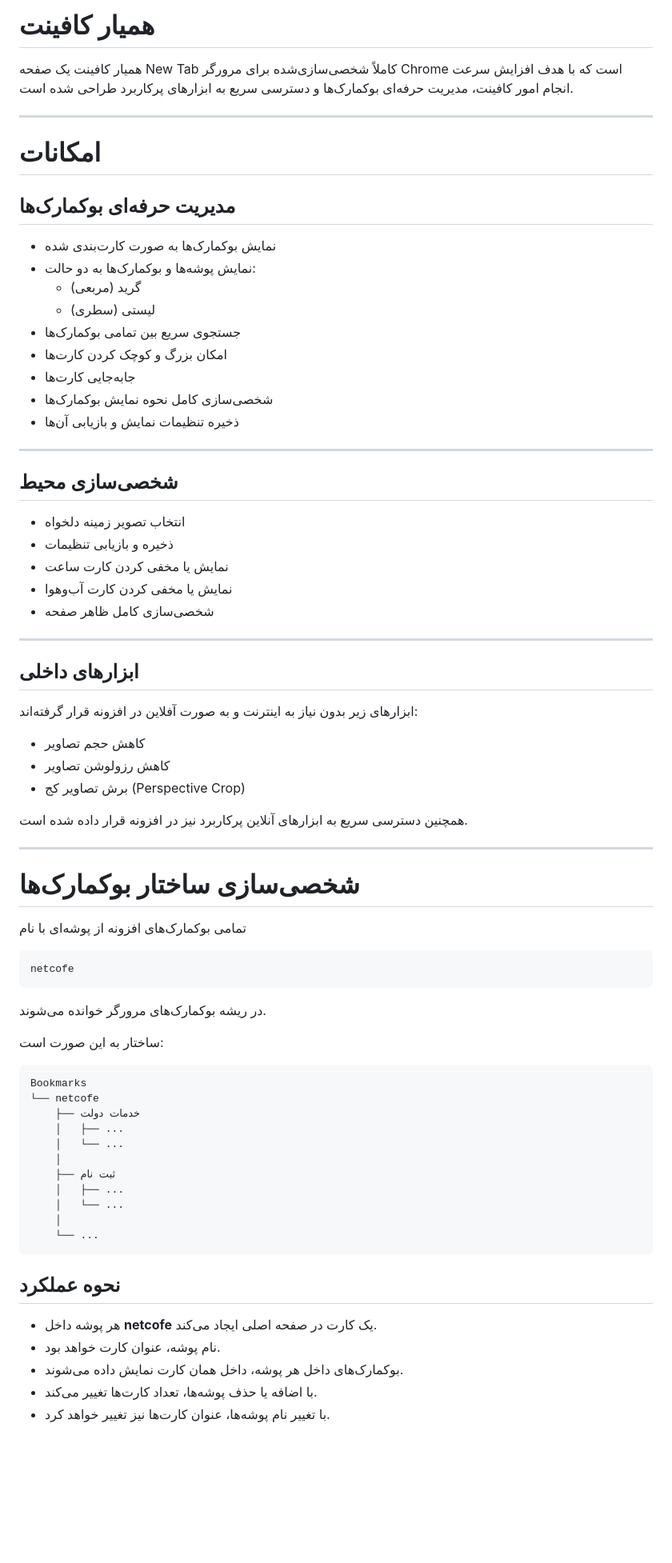
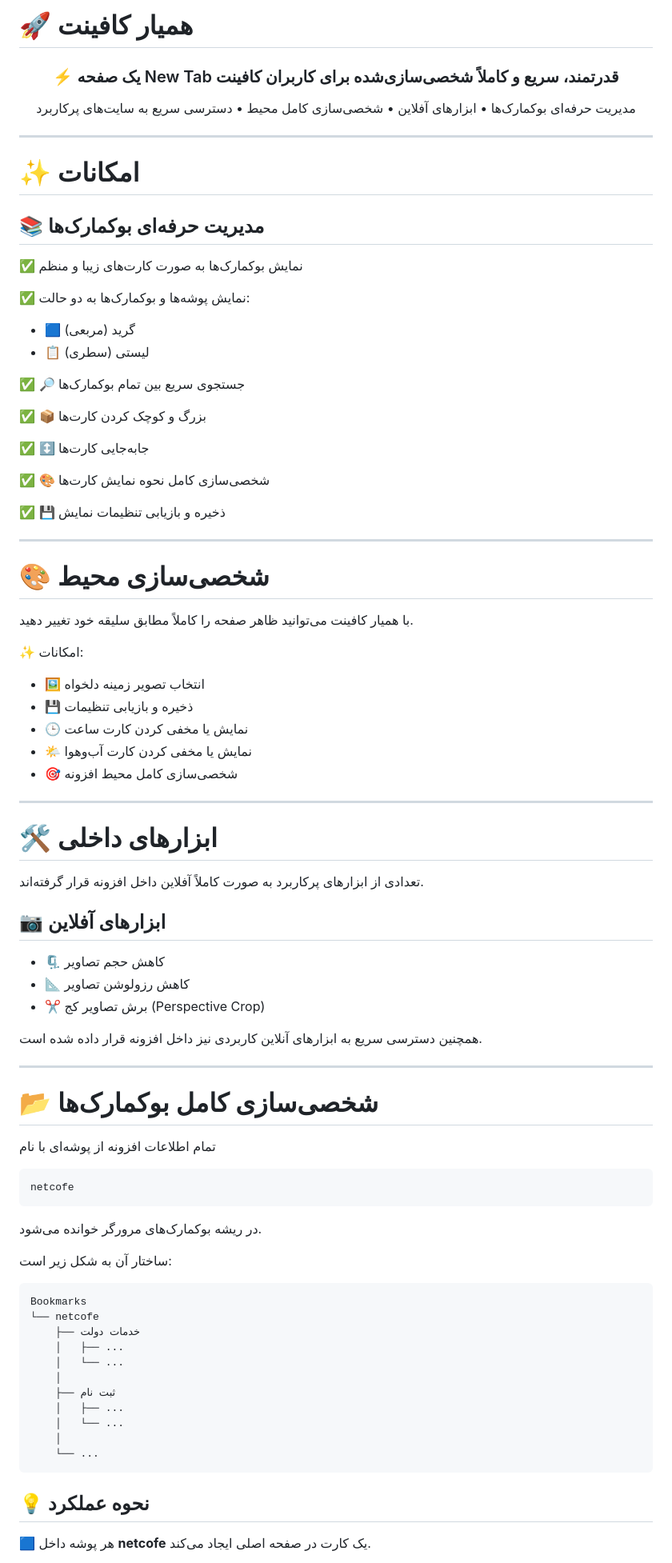
Before and after one commit to ali73jn/internet.cofe.extension, a Markdown page: README.md, the part around one of its changes. Shown at 80% size. Rendered like a GitHub page; blank space fills up the shorter version.

````diff
--- a/README.md
+++ b/README.md
@@ -1,58 +1,77 @@
-# همیار کافینت
+# 🚀 همیار کافینت
 
-همیار کافینت یک صفحه New Tab کاملاً شخصی‌سازی‌شده برای مرورگر Chrome است که با هدف افزایش سرعت انجام امور کافینت، مدیریت حرفه‌ای بوکمارک‌ها و دسترسی سریع به ابزارهای پرکاربرد طراحی شده است.
+<div align="center">
+
+### ⚡ یک صفحه New Tab قدرتمند، سریع و کاملاً شخصی‌سازی‌شده برای کاربران کافینت
+
+مدیریت حرفه‌ای بوکمارک‌ها • ابزارهای آفلاین • شخصی‌سازی کامل محیط • دسترسی سریع به سایت‌های پرکاربرد
+
+</div>
 
 ---
 
-# امکانات
+# ✨ امکانات
 
-## مدیریت حرفه‌ای بوکمارک‌ها
+## 📚 مدیریت حرفه‌ای بوکمارک‌ها
 
-- نمایش بوکمارک‌ها به صورت کارت‌بندی شده
-- نمایش پوشه‌ها و بوکمارک‌ها به دو حالت:
-  - گرید (مربعی)
-  - لیستی (سطری)
-- جستجوی سریع بین تمامی بوکمارک‌ها
-- امکان بزرگ و کوچک کردن کارت‌ها
-- جابه‌جایی کارت‌ها
-- شخصی‌سازی کامل نحوه نمایش بوکمارک‌ها
-- ذخیره تنظیمات نمایش و بازیابی آن‌ها
+✅ نمایش بوکمارک‌ها به صورت کارت‌های زیبا و منظم
+
+✅ نمایش پوشه‌ها و بوکمارک‌ها به دو حالت:
+
+- 🟦 گرید (مربعی)
+- 📋 لیستی (سطری)
+
+✅ 🔎 جستجوی سریع بین تمام بوکمارک‌ها
+
+✅ 📦 بزرگ و کوچک کردن کارت‌ها
+
+✅ ↕️ جابه‌جایی کارت‌ها
+
+✅ 🎨 شخصی‌سازی کامل نحوه نمایش کارت‌ها
+
+✅ 💾 ذخیره و بازیابی تنظیمات نمایش
 
 ---
 
-## شخصی‌سازی محیط
+# 🎨 شخصی‌سازی محیط
 
-- انتخاب تصویر زمینه دلخواه
-- ذخیره و بازیابی تنظیمات
-- نمایش یا مخفی کردن کارت ساعت
-- نمایش یا مخفی کردن کارت آب‌وهوا
-- شخصی‌سازی کامل ظاهر صفحه
+با همیار کافینت می‌توانید ظاهر صفحه را کاملاً مطابق سلیقه خود تغییر دهید.
+
+✨ امکانات:
+
+- 🖼️ انتخاب تصویر زمینه دلخواه
+- 💾 ذخیره و بازیابی تنظیمات
+- 🕒 نمایش یا مخفی کردن کارت ساعت
+- 🌤️ نمایش یا مخفی کردن کارت آب‌وهوا
+- 🎯 شخصی‌سازی کامل محیط افزونه
 
 ---
 
-## ابزارهای داخلی
+# 🛠 ابزارهای داخلی
 
-ابزارهای زیر بدون نیاز به اینترنت و به صورت آفلاین در افزونه قرار گرفته‌اند:
+تعدادی از ابزارهای پرکاربرد به صورت کاملاً آفلاین داخل افزونه قرار گرفته‌اند.
 
-- کاهش حجم تصاویر
-- کاهش رزولوشن تصاویر
-- برش تصاویر کج (Perspective Crop)
+## 📷 ابزارهای آفلاین
 
-همچنین دسترسی سریع به ابزارهای آنلاین پرکاربرد نیز در افزونه قرار داده شده است.
+- 🗜️ کاهش حجم تصاویر
+- 📐 کاهش رزولوشن تصاویر
+- ✂️ برش تصاویر کج (Perspective Crop)
+
+همچنین دسترسی سریع به ابزارهای آنلاین کاربردی نیز داخل افزونه قرار داده شده است.
 
 ---
 
-# شخصی‌سازی ساختار بوکمارک‌ها
+# 📂 شخصی‌سازی کامل بوکمارک‌ها
 
-تمامی بوکمارک‌های افزونه از پوشه‌ای با نام
+تمام اطلاعات افزونه از پوشه‌ای با نام
 
 ```
 netcofe
 ```
 
-در ریشه بوکمارک‌های مرورگر خوانده می‌شوند.
+در ریشه بوکمارک‌های مرورگر خوانده می‌شود.
 
-ساختار به این صورت است:
+ساختار آن به شکل زیر است:
 
 ```
 Bookmarks
@@ -68,11 +87,7 @@ Bookmarks
     └── ...
 ```
 
-## نحوه عملکرد
+## 💡 نحوه عملکرد
 
-- هر پوشه داخل **netcofe** یک کارت در صفحه اصلی ایجاد می‌کند.
-- نام پوشه، عنوان کارت خواهد بود.
-- بوکمارک‌های داخل هر پوشه، داخل همان کارت نمایش داده می‌شوند.
-- با اضافه یا حذف پوشه‌ها، تعداد کارت‌ها تغییر می‌کند.
-- با تغییر نام پوشه‌ها، عنوان کارت‌ها نیز تغییر خواهد کرد.
+🟦 هر پوشه داخل **netcofe** یک کارت در صفحه اصلی ایجاد می‌کند.
 
````
Also changed, not shown: other parts of README.md (+131 -38 lines).
